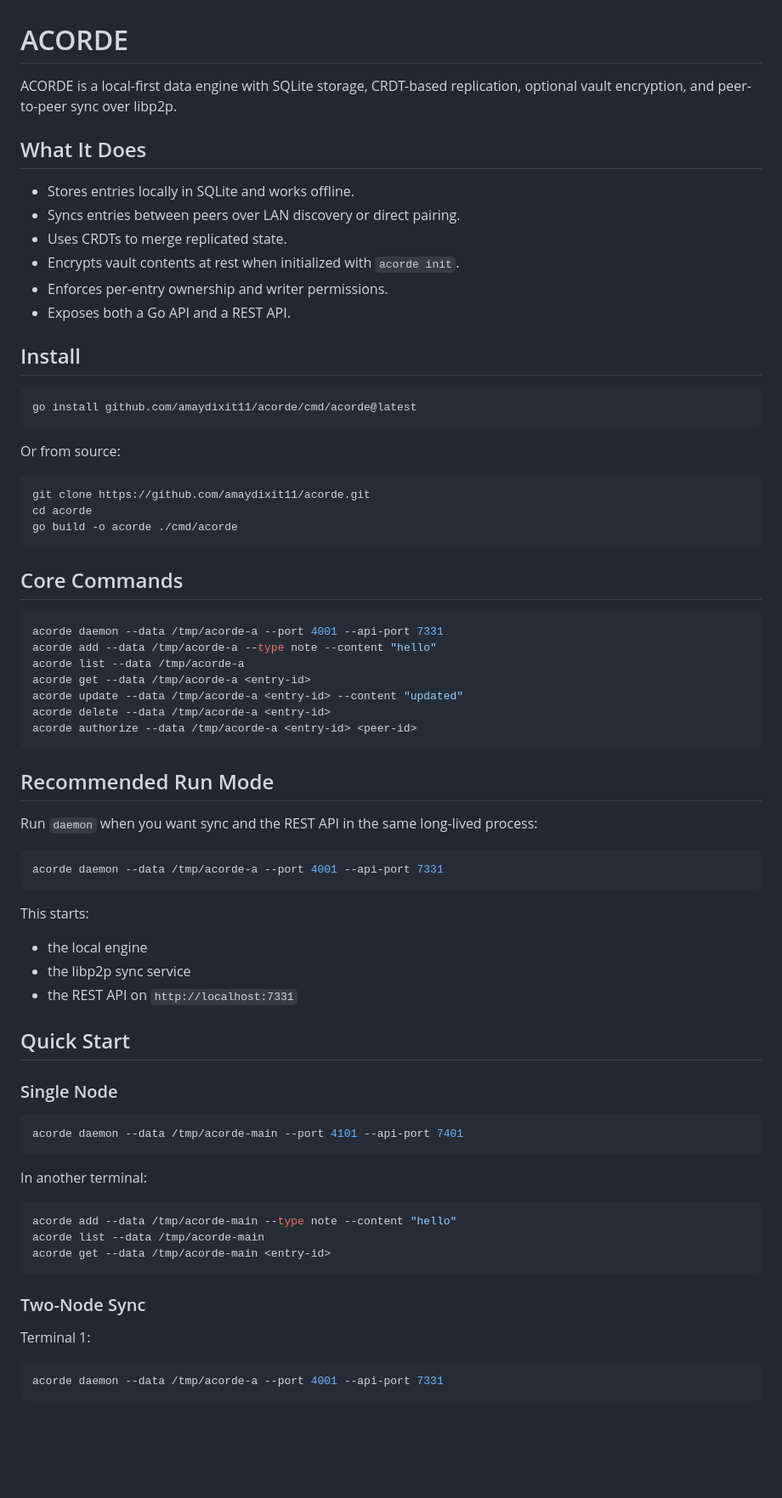
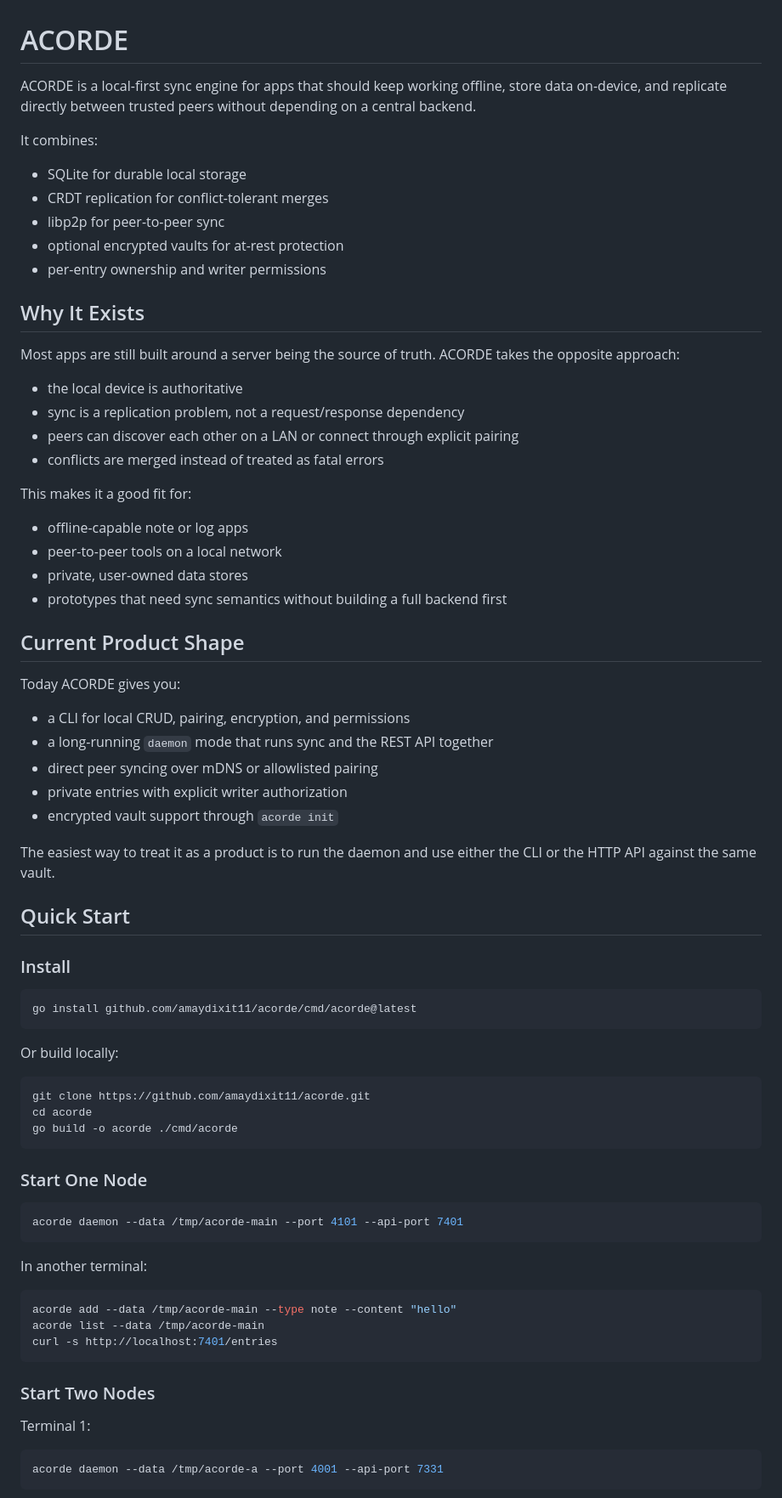
Before and after one commit to amaydixit11/acorde, a Markdown page: README.md, the part around one of its changes. Shown at 85% size. Drawn GitHub-style; blank space fills up the shorter version.

Commit message:
docs: reposition README around product use cases

````diff
--- a/README.md
+++ b/README.md
@@ -1,23 +1,52 @@
 # ACORDE
 
-ACORDE is a local-first data engine with SQLite storage, CRDT-based replication, optional vault encryption, and peer-to-peer sync over libp2p.
+ACORDE is a local-first sync engine for apps that should keep working offline, store data on-device, and replicate directly between trusted peers without depending on a central backend.
 
-## What It Does
+It combines:
 
-- Stores entries locally in SQLite and works offline.
-- Syncs entries between peers over LAN discovery or direct pairing.
-- Uses CRDTs to merge replicated state.
-- Encrypts vault contents at rest when initialized with `acorde init`.
-- Enforces per-entry ownership and writer permissions.
-- Exposes both a Go API and a REST API.
+- SQLite for durable local storage
+- CRDT replication for conflict-tolerant merges
+- libp2p for peer-to-peer sync
+- optional encrypted vaults for at-rest protection
+- per-entry ownership and writer permissions
 
-## Install
+## Why It Exists
+
+Most apps are still built around a server being the source of truth. ACORDE takes the opposite approach:
+
+- the local device is authoritative
+- sync is a replication problem, not a request/response dependency
+- peers can discover each other on a LAN or connect through explicit pairing
+- conflicts are merged instead of treated as fatal errors
+
+This makes it a good fit for:
+
+- offline-capable note or log apps
+- peer-to-peer tools on a local network
+- private, user-owned data stores
+- prototypes that need sync semantics without building a full backend first
+
+## Current Product Shape
+
+Today ACORDE gives you:
+
+- a CLI for local CRUD, pairing, encryption, and permissions
+- a long-running `daemon` mode that runs sync and the REST API together
+- direct peer syncing over mDNS or allowlisted pairing
+- private entries with explicit writer authorization
+- encrypted vault support through `acorde init`
+
+The easiest way to treat it as a product is to run the daemon and use either the CLI or the HTTP API against the same vault.
+
+## Quick Start
+
+### Install
 
 ```bash
 go install github.com/amaydixit11/acorde/cmd/acorde@latest
 ```
 
-Or from source:
+Or build locally:
 
 ```bash
 git clone https://github.com/amaydixit11/acorde.git
@@ -25,35 +54,7 @@ cd acorde
 go build -o acorde ./cmd/acorde
 ```
 
-## Core Commands
-
-```bash
-acorde daemon --data /tmp/acorde-a --port 4001 --api-port 7331
-acorde add --data /tmp/acorde-a --type note --content "hello"
-acorde list --data /tmp/acorde-a
-acorde get --data /tmp/acorde-a <entry-id>
-acorde update --data /tmp/acorde-a <entry-id> --content "updated"
-acorde delete --data /tmp/acorde-a <entry-id>
-acorde authorize --data /tmp/acorde-a <entry-id> <peer-id>
-```
-
-## Recommended Run Mode
-
-Run `daemon` when you want sync and the REST API in the same long-lived process:
-
-```bash
-acorde daemon --data /tmp/acorde-a --port 4001 --api-port 7331
-```
-
-This starts:
-
-- the local engine
-- the libp2p sync service
-- the REST API on `http://localhost:7331`
-
-## Quick Start
-
-### Single Node
+### Start One Node
 
 ```bash
 acorde daemon --data /tmp/acorde-main --port 4101 --api-port 7401
@@ -64,10 +65,10 @@ In another terminal:
 ```bash
 acorde add --data /tmp/acorde-main --type note --content "hello"
 acorde list --data /tmp/acorde-main
-acorde get --data /tmp/acorde-main <entry-id>
+curl -s http://localhost:7401/entries
 ```
 
-### Two-Node Sync
+### Start Two Nodes
 
 Terminal 1:
 
````
Also changed, not shown: other parts of README.md (+51 -22 lines).
